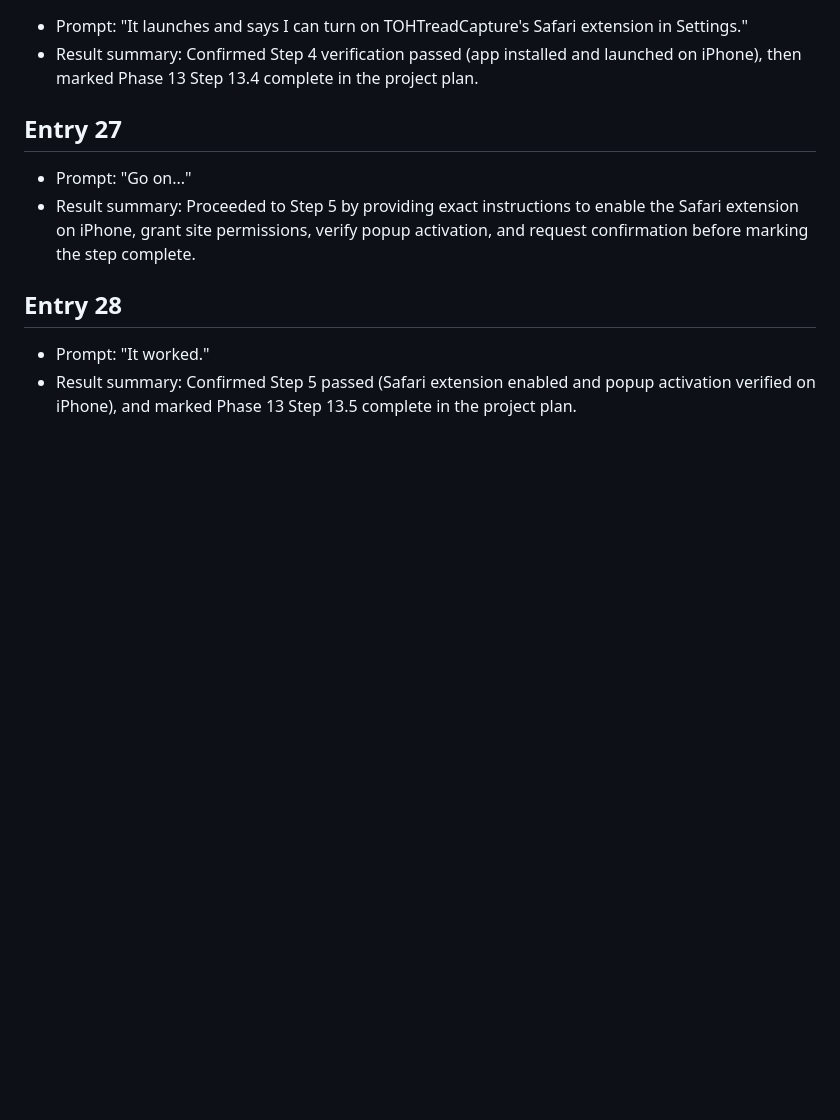
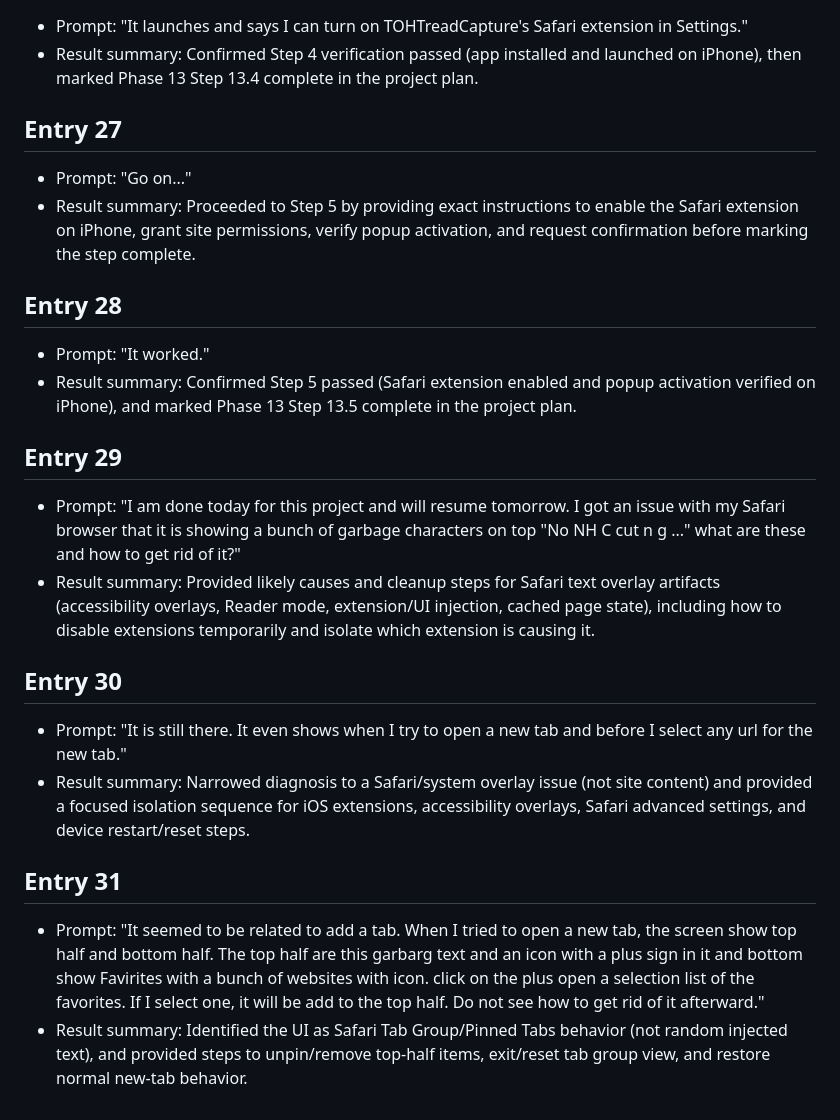
Before and after one commit to Straightly/ToThread, a Markdown page: journal.md, the part around the change. Drawn GitHub-style; blank space fills up the shorter version.

Commit message:
Random thing fixing Safari browser.

```diff
--- a/journal.md
+++ b/journal.md
@@ -113,3 +113,15 @@ fatal: Authentication failed for 'https://github.com/Straightly/ToThread.git/'"
 ## Entry 28
 - Prompt: "It worked."
 - Result summary: Confirmed Step 5 passed (Safari extension enabled and popup activation verified on iPhone), and marked Phase 13 Step 13.5 complete in the project plan.
+
+## Entry 29
+- Prompt: "I am done today for this project and will resume tomorrow.  I got an issue with my Safari browser that it is showing a bunch of garbage characters on top \"No NH C cut n g ...\"  what are these and how to get rid of it?"
+- Result summary: Provided likely causes and cleanup steps for Safari text overlay artifacts (accessibility overlays, Reader mode, extension/UI injection, cached page state), including how to disable extensions temporarily and isolate which extension is causing it.
+
+## Entry 30
+- Prompt: "It is still there.  It even shows when I try to open a new tab and before I select any url for the new tab."
+- Result summary: Narrowed diagnosis to a Safari/system overlay issue (not site content) and provided a focused isolation sequence for iOS extensions, accessibility overlays, Safari advanced settings, and device restart/reset steps.
+
+## Entry 31
+- Prompt: "It seemed to be related to add a tab.  When I tried to open a new tab, the screen show top half and bottom half.  The top half are this garbarg text and an icon with a plus sign in it and bottom show Favirites with a bunch of websites with icon.  click on the plus open a selection list of the favorites.  If I select one, it will be add to the top half.  Do not see how to get rid of it afterward."
+- Result summary: Identified the UI as Safari Tab Group/Pinned Tabs behavior (not random injected text), and provided steps to unpin/remove top-half items, exit/reset tab group view, and restore normal new-tab behavior.
```
